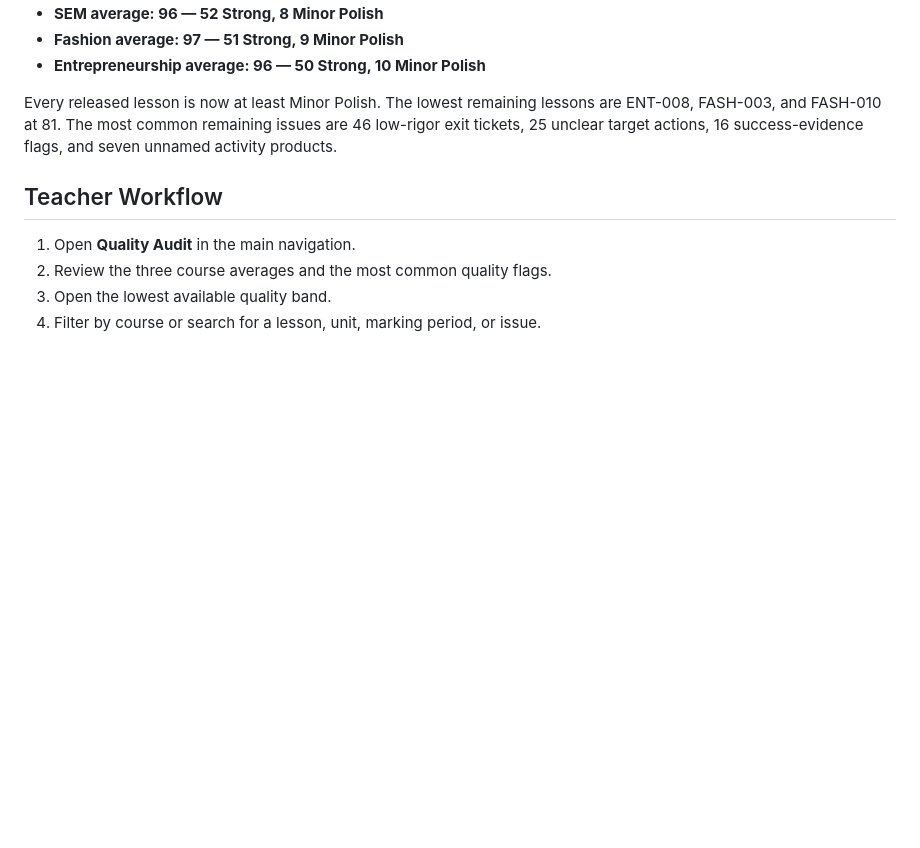
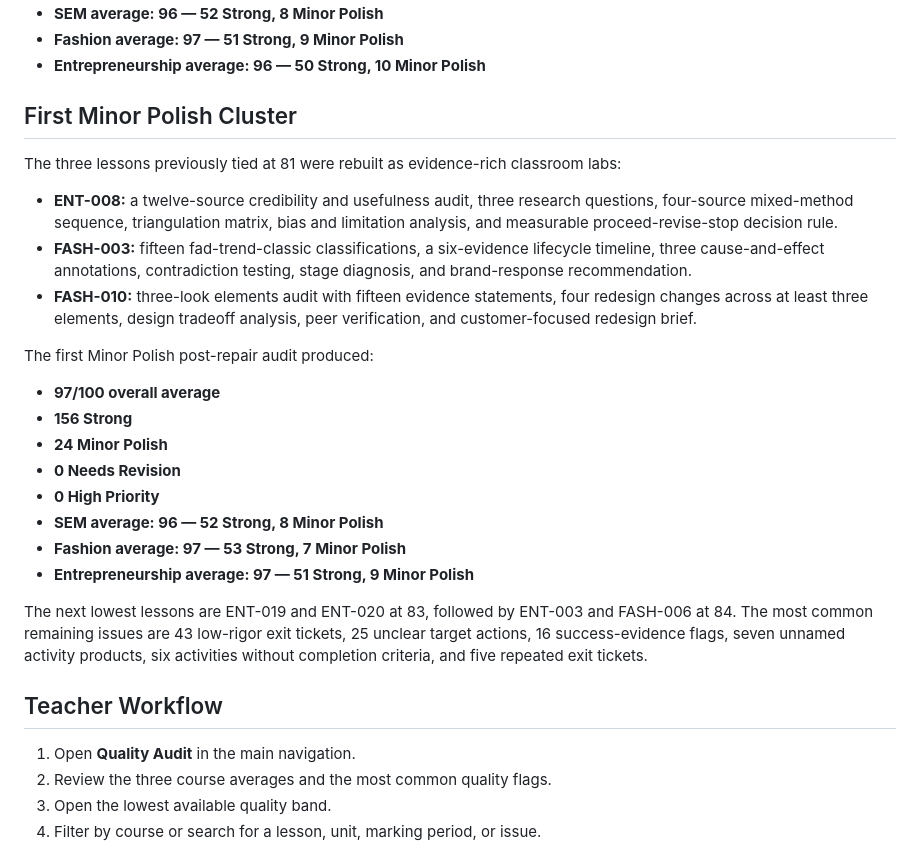
Before and after one commit to robertfontaine-ship-it/fontaine-command, a Markdown page: CURRICULUM_QUALITY_AUDIT.md, the part around the change. Rendered like a GitHub page; blank space fills up the shorter version.

Commit message:
Document first Minor Polish cluster

```diff
--- a/CURRICULUM_QUALITY_AUDIT.md
+++ b/CURRICULUM_QUALITY_AUDIT.md
@@ -175,7 +175,26 @@ The eighth post-repair audit produced:
 - **Fashion average: 97 — 51 Strong, 9 Minor Polish**
 - **Entrepreneurship average: 96 — 50 Strong, 10 Minor Polish**
 
-Every released lesson is now at least Minor Polish. The lowest remaining lessons are ENT-008, FASH-003, and FASH-010 at 81. The most common remaining issues are 46 low-rigor exit tickets, 25 unclear target actions, 16 success-evidence flags, and seven unnamed activity products.
+## First Minor Polish Cluster
+
+The three lessons previously tied at 81 were rebuilt as evidence-rich classroom labs:
+
+- **ENT-008:** a twelve-source credibility and usefulness audit, three research questions, four-source mixed-method sequence, triangulation matrix, bias and limitation analysis, and measurable proceed-revise-stop decision rule.
+- **FASH-003:** fifteen fad-trend-classic classifications, a six-evidence lifecycle timeline, three cause-and-effect annotations, contradiction testing, stage diagnosis, and brand-response recommendation.
+- **FASH-010:** three-look elements audit with fifteen evidence statements, four redesign changes across at least three elements, design tradeoff analysis, peer verification, and customer-focused redesign brief.
+
+The first Minor Polish post-repair audit produced:
+
+- **97/100 overall average**
+- **156 Strong**
+- **24 Minor Polish**
+- **0 Needs Revision**
+- **0 High Priority**
+- **SEM average: 96 — 52 Strong, 8 Minor Polish**
+- **Fashion average: 97 — 53 Strong, 7 Minor Polish**
+- **Entrepreneurship average: 97 — 51 Strong, 9 Minor Polish**
+
+The next lowest lessons are ENT-019 and ENT-020 at 83, followed by ENT-003 and FASH-006 at 84. The most common remaining issues are 43 low-rigor exit tickets, 25 unclear target actions, 16 success-evidence flags, seven unnamed activity products, six activities without completion criteria, and five repeated exit tickets.
 
 ## Teacher Workflow
 
```
